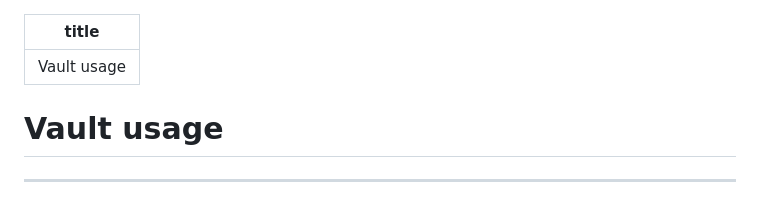
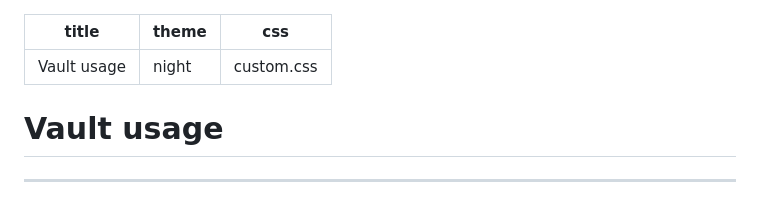
Before and after one commit to adfinis/success-packages, a Markdown page: hashicorp-vault-usage.md, the part around the change. Drawn GitHub-style.

```diff
--- a/hashicorp-vault-usage.md
+++ b/hashicorp-vault-usage.md
@@ -1,6 +1,7 @@
 ---
 title: Vault usage
-
+theme: night
+css: custom.css
 ---
 
 # Vault usage
```
Also changed, not shown: hashicorp-vault-administration.md (+1 -1 lines), hashicorp-vault-operations.md (+2 -1 lines).
